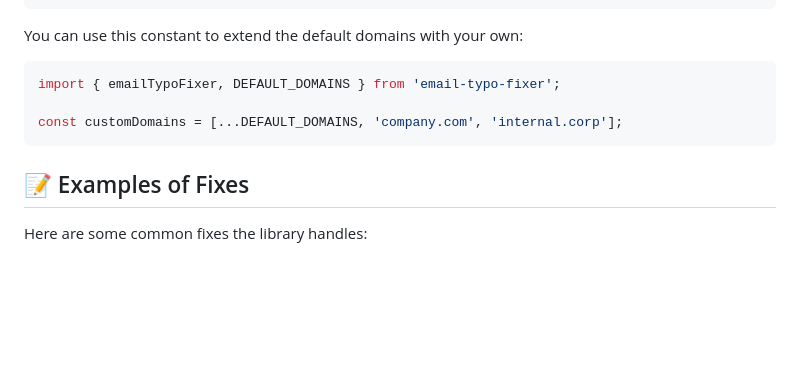
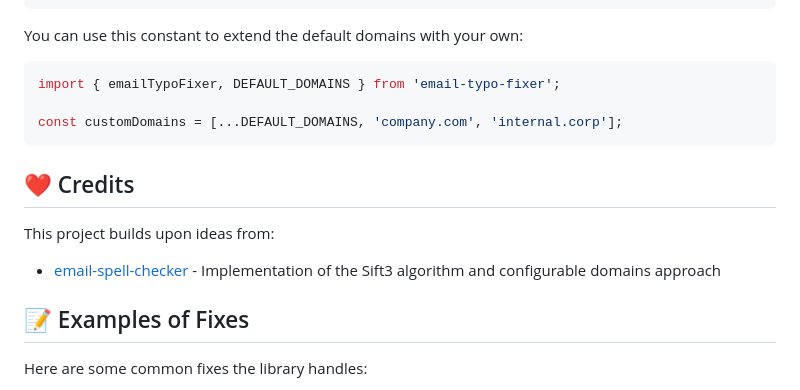
Before and after one commit to Patrick-Ullrich/email-typo-fixer, a Markdown page: README.md, the part around the change. Drawn GitHub-style; blank space fills up the shorter version.

Commit message:
docs: attribution to zootools/email-spell-checker

````diff
--- a/README.md
+++ b/README.md
@@ -104,6 +104,11 @@ import { emailTypoFixer, DEFAULT_DOMAINS } from 'email-typo-fixer';
 const customDomains = [...DEFAULT_DOMAINS, 'company.com', 'internal.corp'];
 ```
 
+## ❤️ Credits
+
+This project builds upon ideas from:
+- [email-spell-checker](https://github.com/ZooTools/email-spell-checker) - Implementation of the Sift3 algorithm and configurable domains approach
+
 ## 📝 Examples of Fixes
 
 Here are some common fixes the library handles:
````
